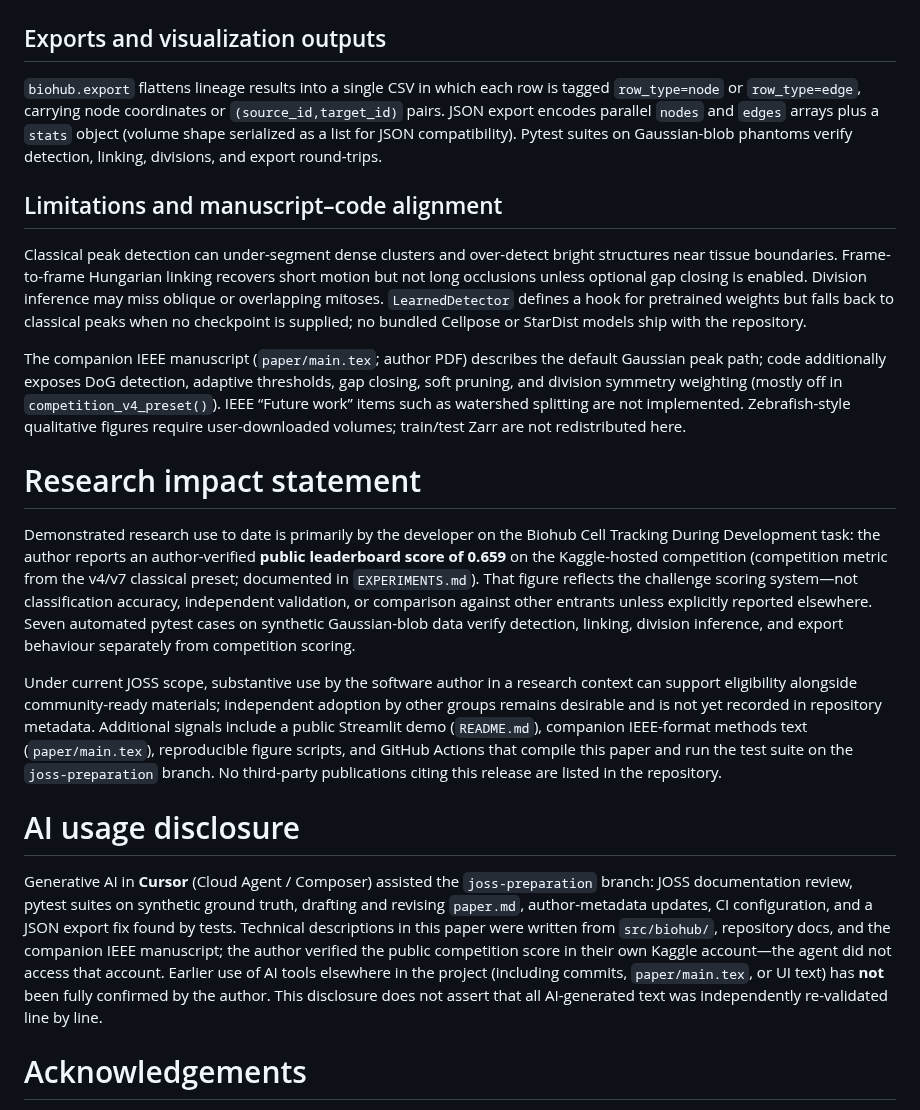
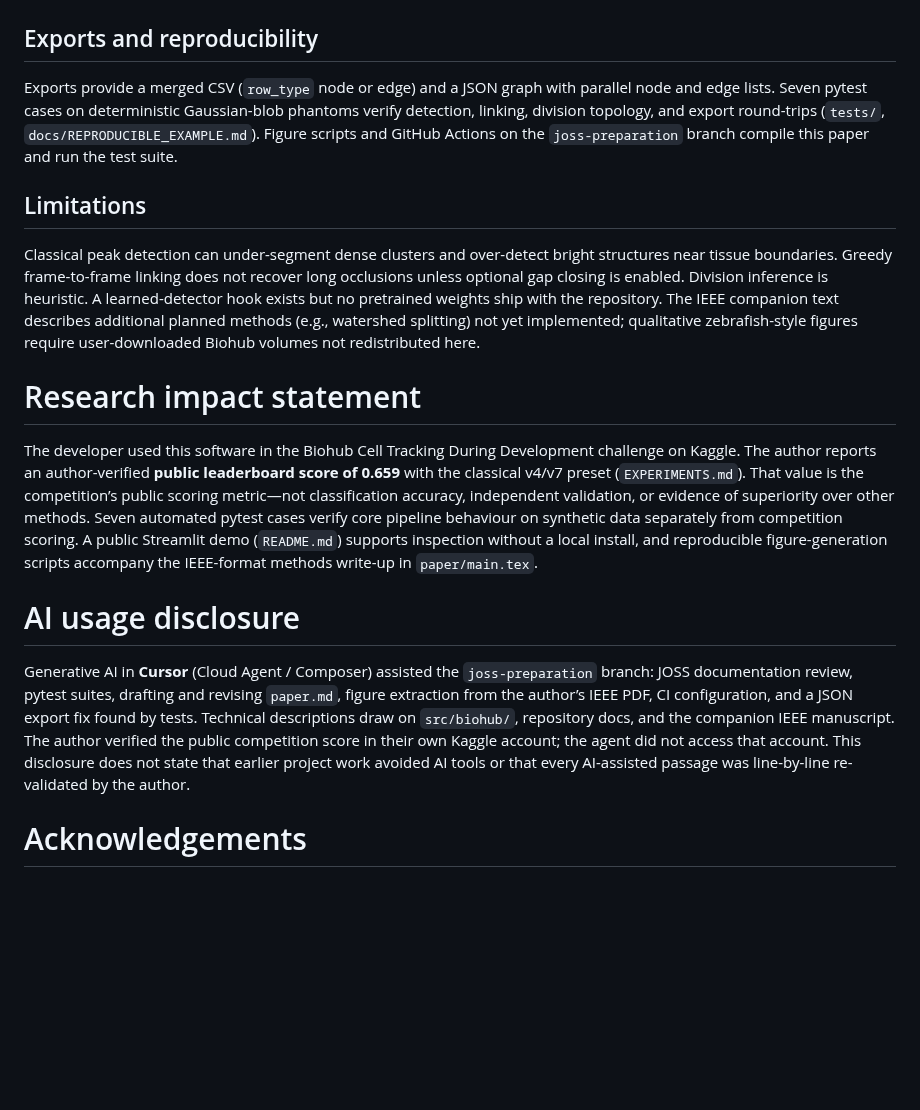
Before and after one commit to Tobi-joshua/Biohub---Cell-Tracking-During-Development, a Markdown page: paper.md, the part around one of its changes. Drawn GitHub-style; blank space fills up the shorter version.

```diff
--- a/paper.md
+++ b/paper.md
@@ -100,39 +94,34 @@ Pipeline runs preview or full sequences; Detection shows overlays, link blends,
 
 ![Processing pipeline from 3D time-lapse volume to exported lineage graph.](figures/pipeline_overview.png)
 
-## Exports and visualization outputs
+## Exports and reproducibility
 
-`biohub.export` flattens lineage results into a single CSV in which each row is tagged `row_type=node` or `row_type=edge`, carrying node coordinates or `(source_id,target_id)` pairs.
-JSON export encodes parallel `nodes` and `edges` arrays plus a `stats` object (volume shape serialized as a list for JSON compatibility).
-Pytest suites on Gaussian-blob phantoms verify detection, linking, divisions, and export round-trips.
+Exports provide a merged CSV (`row_type` node or edge) and a JSON graph with parallel node and edge lists.
+Seven pytest cases on deterministic Gaussian-blob phantoms verify detection, linking, division topology, and export round-trips (`tests/`, `docs/REPRODUCIBLE_EXAMPLE.md`).
+Figure scripts and GitHub Actions on the `joss-preparation` branch compile this paper and run the test suite.
 
-## Limitations and manuscript–code alignment
+## Limitations
 
 Classical peak detection can under-segment dense clusters and over-detect bright structures near tissue boundaries.
-Frame-to-frame Hungarian linking recovers short motion but not long occlusions unless optional gap closing is enabled.
-Division inference may miss oblique or overlapping mitoses.
-`LearnedDetector` defines a hook for pretrained weights but falls back to classical peaks when no checkpoint is supplied; no bundled Cellpose or StarDist models ship with the repository.
-
-The companion IEEE manuscript (`paper/main.tex`; author PDF) describes the default Gaussian peak path; code additionally exposes DoG detection, adaptive thresholds, gap closing, soft pruning, and division symmetry weighting (mostly off in `competition_v4_preset()`).
-IEEE “Future work” items such as watershed splitting are not implemented.
-Zebrafish-style qualitative figures require user-downloaded volumes; train/test Zarr are not redistributed here.
+Greedy frame-to-frame linking does not recover long occlusions unless optional gap closing is enabled.
+Division inference is heuristic.
+A learned-detector hook exists but no pretrained weights ship with the repository.
+The IEEE companion text describes additional planned methods (e.g., watershed splitting) not yet implemented; qualitative zebrafish-style figures require user-downloaded Biohub volumes not redistributed here.
 
 # Research impact statement
 
-Demonstrated research use to date is primarily by the developer on the Biohub Cell Tracking During Development task: the author reports an author-verified **public leaderboard score of 0.659** on the Kaggle-hosted competition (competition metric from the v4/v7 classical preset; documented in `EXPERIMENTS.md`).
-That figure reflects the challenge scoring system—not classification accuracy, independent validation, or comparison against other entrants unless explicitly reported elsewhere.
-Seven automated pytest cases on synthetic Gaussian-blob data verify detection, linking, division inference, and export behaviour separately from competition scoring.
-
-Under current JOSS scope, substantive use by the software author in a research context can support eligibility alongside community-ready materials; independent adoption by other groups remains desirable and is not yet recorded in repository metadata.
-Additional signals include a public Streamlit demo (`README.md`), companion IEEE-format methods text (`paper/main.tex`), reproducible figure scripts, and GitHub Actions that compile this paper and run the test suite on the `joss-preparation` branch.
-No third-party publications citing this release are listed in the repository.
+The developer used this software in the Biohub Cell Tracking During Development challenge on Kaggle.
+The author reports an author-verified **public leaderboard score of 0.659** with the classical v4/v7 preset (`EXPERIMENTS.md`).
+That value is the competition’s public scoring metric—not classification accuracy, independent validation, or evidence of superiority over other methods.
+Seven automated pytest cases verify core pipeline behaviour on synthetic data separately from competition scoring.
+A public Streamlit demo (`README.md`) supports inspection without a local install, and reproducible figure-generation scripts accompany the IEEE-format methods write-up in `paper/main.tex`.
 
 # AI usage disclosure
 
-Generative AI in **Cursor** (Cloud Agent / Composer) assisted the `joss-preparation` branch: JOSS documentation review, pytest suites on synthetic ground truth, drafting and revising `paper.md`, author-metadata updates, CI configuration, and a JSON export fix found by tests.
-Technical descriptions in this paper were written from `src/biohub/`, repository docs, and the companion IEEE manuscript; the author verified the public competition score in their own Kaggle account—the agent did not access that account.
-Earlier use of AI tools elsewhere in the project (including commits, `paper/main.tex`, or UI text) has **not** been fully confirmed by the author.
-This disclosure does not assert that all AI-generated text was independently re-validated line by line.
+Generative AI in **Cursor** (Cloud Agent / Composer) assisted the `joss-preparation` branch: JOSS documentation review, pytest suites, drafting and revising `paper.md`, figure extraction from the author’s IEEE PDF, CI configuration, and a JSON export fix found by tests.
+Technical descriptions draw on `src/biohub/`, repository docs, and the companion IEEE manuscript.
+The author verified the public competition score in their own Kaggle account; the agent did not access that account.
+This disclosure does not state that earlier project work avoided AI tools or that every AI-assisted passage was line-by-line re-validated by the author.
 
 # Acknowledgements
 
```
Also changed, not shown: other parts of paper.md (+32 -38 lines), docs/JOSS_AI_DISCLOSURE.md (+15 -10 lines), docs/JOSS_ELIGIBILITY_GAPS.md (+12 -4 lines), figures/joss_streamlit_detection_lineage.png (added), 1 other file.
